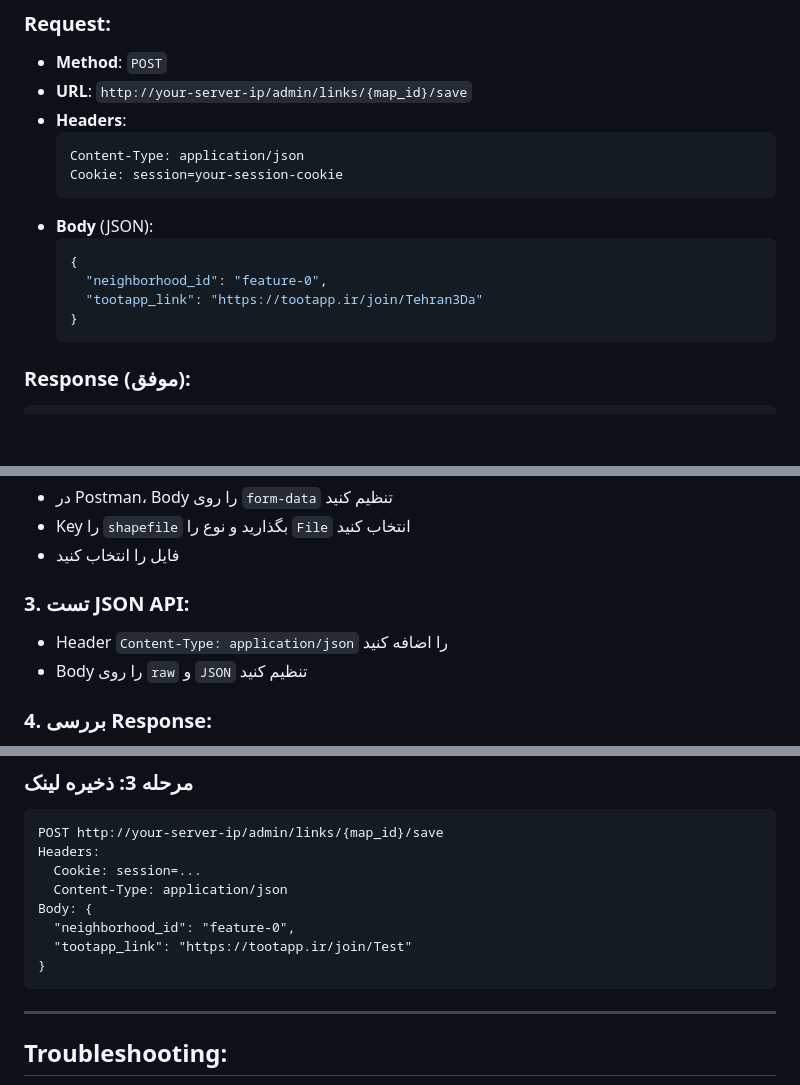
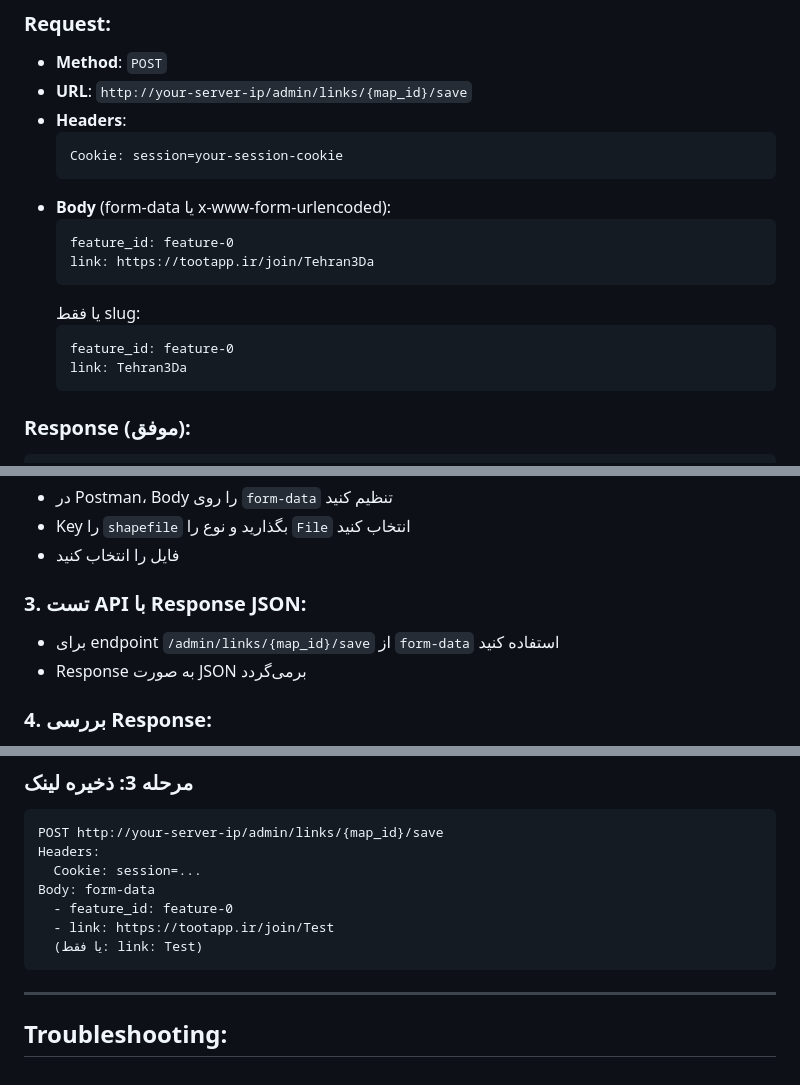
Before and after one commit to aghahri/Regions-map-app, a Markdown page: POSTMAN_TEST_GUIDE.md, 3 parts joined by grey strips. Drawn GitHub-style; blank space fills up the shorter version.

Commit message:
Fix Postman guide: use form-data for save link endpoint

````diff
--- a/POSTMAN_TEST_GUIDE.md
+++ b/POSTMAN_TEST_GUIDE.md
@@ -159,15 +159,17 @@ https://your-domain.com
 - **URL**: `http://your-server-ip/admin/links/{map_id}/save`
 - **Headers**:
   ```
-  Content-Type: application/json
   Cookie: session=your-session-cookie
   ```
-- **Body** (JSON):
-  ```json
-  {
-    "neighborhood_id": "feature-0",
-    "tootapp_link": "https://tootapp.ir/join/Tehran3Da"
-  }
+- **Body** (form-data یا x-www-form-urlencoded):
+  ```
+  feature_id: feature-0
+  link: https://tootapp.ir/join/Tehran3Da
+  ```
+  یا فقط slug:
+  ```
+  feature_id: feature-0
+  link: Tehran3Da
   ```
 
 ### Response (موفق):
@@ -279,9 +281,9 @@ https://your-domain.com
 - Key را `shapefile` بگذارید و نوع را `File` انتخاب کنید
 - فایل را انتخاب کنید
 
-### 3. تست JSON API:
-- Header `Content-Type: application/json` را اضافه کنید
-- Body را روی `raw` و `JSON` تنظیم کنید
+### 3. تست API با Response JSON:
+- برای endpoint `/admin/links/{map_id}/save` از `form-data` استفاده کنید
+- Response به صورت JSON برمی‌گردد
 
 ### 4. بررسی Response:
 - Status Code را بررسی کنید
@@ -344,11 +346,10 @@ Body: form-data
 POST http://your-server-ip/admin/links/{map_id}/save
 Headers:
   Cookie: session=...
-  Content-Type: application/json
-Body: {
-  "neighborhood_id": "feature-0",
-  "tootapp_link": "https://tootapp.ir/join/Test"
-}
+Body: form-data
+  - feature_id: feature-0
+  - link: https://tootapp.ir/join/Test
+  (یا فقط: link: Test)
 ```
 
 ---
````
